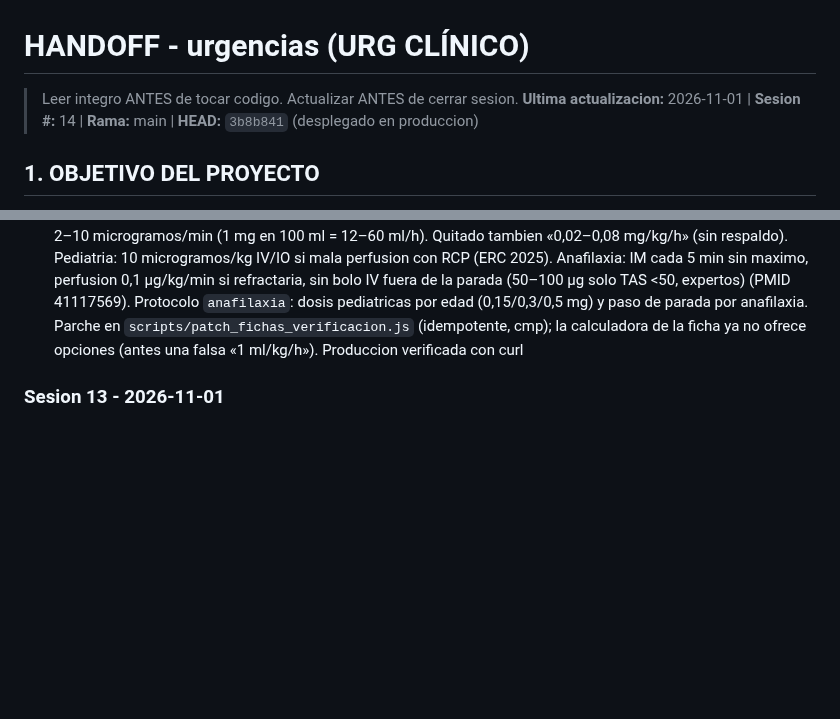
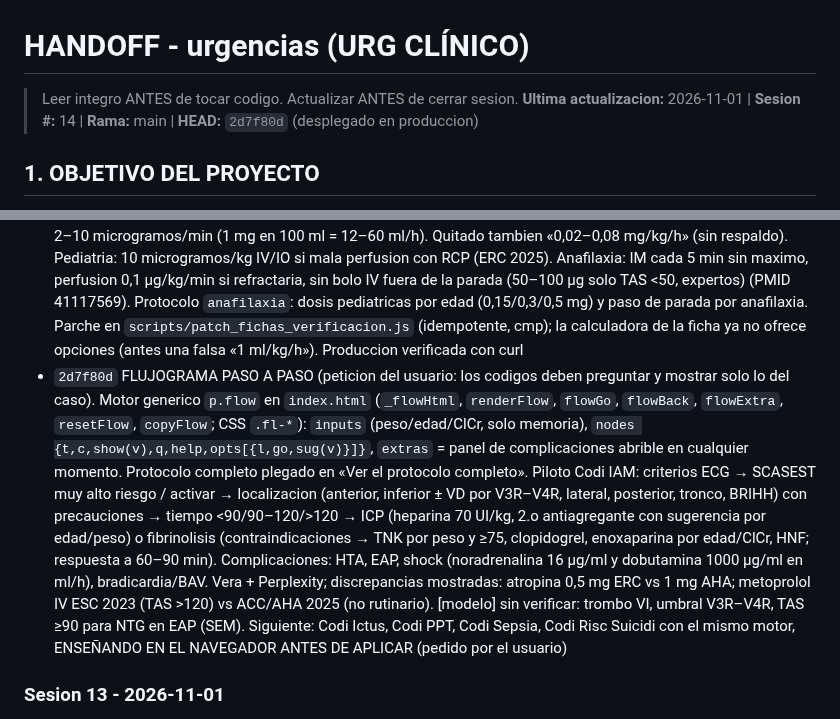
Before and after one commit to juliandavidhiguera/urgencias, a Markdown page: HANDOFF.md, 2 parts joined by grey strips. Drawn GitHub-style; blank space fills up the shorter version.

Commit message:
docs(handoff): flujograma paso a paso del Codi IAM (2d7f80d)

```diff
--- a/HANDOFF.md
+++ b/HANDOFF.md
@@ -1,6 +1,6 @@
 # HANDOFF - urgencias (URG CLÍNICO)
 > Leer integro ANTES de tocar codigo. Actualizar ANTES de cerrar sesion.
-**Ultima actualizacion:** 2026-11-01 | **Sesion #:** 14 | **Rama:** main | **HEAD:** `3b8b841` (desplegado en produccion)
+**Ultima actualizacion:** 2026-11-01 | **Sesion #:** 14 | **Rama:** main | **HEAD:** `2d7f80d` (desplegado en produccion)
 
 ## 1. OBJETIVO DEL PROYECTO
 PWA de consulta rapida para urgencias: cheatsheets, escalas clinicas, formulas, protocolos de codigos de activacion (IAM/ictus/trauma/sepsis/riesgo suicidio), farmacos con perfusion IV calculada por peso, checklist de intubacion/SIR, fichas tecnicas y bibliografia. "Terminado" no aplica (herramienta viva de uso clinico); cada sesion anade/corrige contenido o UI.
@@ -76,6 +76,7 @@ PWA de consulta rapida para urgencias: cheatsheets, escalas clinicas, formulas,
 - `9992522` Codi IAM: el paso de fibrinolisis del SEM v.03 (2023) decia «mitad de dosis si >75a» (corte correcto ≥75, STREAM/ESC/ACC-AHA) y no tenia dosis, anticoagulacion ni conducta post-lisis. Ahora: tabla TNK 30–50 mg y media dosis ≥75; dosis con su fuente (ACC/AHA 2025, ESC 2023, SEM 2023, a peticion del usuario); clopidogrel; enoxaparina 30 mg IV + 1 mg/kg c/12 h (≥75: 0,75 mg/kg sin bolo; ClCr <30 c/24 h) o HNF 60 UI/kg + 12 UI/kg/h; ICP de rescate a 60–90 min y coronariografia 2–24 h. Se aparta del documento SEM: anotado en `src`
 - `0fba117` Codi Ictus: el SEM v.03 es solo prehospitalario (sin dosis de fibrinolisis). Usuario confirma que Campdevanol trombolisa in situ con teleictus. Anadido: TA segun candidato (<185/110 antes, <180/105 24 h; >220/120 solo si no candidato), matiz INR ≤1,7 y ACOD <48 h caso a caso, y bloque hospitalario al final (llegada/teleictus, alteplasa y tenecteplasa con dosis por fuente, ventanas 4,5 h y 4,5–9 h solo alteplasa con imagen, contraindicaciones AHA/ASA 2026, vigilancia, hemorragia y angioedema). → verificado en `7eb48a6`: crioprecipitado 10 U hasta fibrinogeno ≥150 (AHA/ASA 2026; 2019: 200), tranexamico 1 g como ALTERNATIVA (no combinado), angioedema con IECA suspendidos, metilprednisolona 125 + H1 IV, famotidina 20, adrenalina 0,3 mg SC o 0,5 mg neb, icatibant 30 mg (c/6 h, max 3) o C1-INH 20 UI/kg. Dexclorfeniramina 5 mg IV = sustituto español de difenhidramina 50 mg sin equivalencia demostrada [INFERIDO]. Crioprecipitado disponible en Campdevanol (confirmado por el usuario 2026-11-01): el texto actual (crio de primera linea, tranexamico si no hay o contraindicado) ya es correcto
 - `3b8b841` adrenalina (Vera + Perplexity): la ficha del SEM decia en bradicardia «2 - 10 microgramos/kg/min» (ERROR del original catalan: 14–70 veces la dosis con 70 kg); ERC/AHA 2025 y ACC/AHA/HRS (PMID 30586772) = 2–10 microgramos/min (1 mg en 100 ml = 12–60 ml/h). Quitado tambien «0,02–0,08 mg/kg/h» (sin respaldo). Pediatria: 10 microgramos/kg IV/IO si mala perfusion con RCP (ERC 2025). Anafilaxia: IM cada 5 min sin maximo, perfusion 0,1 µg/kg/min si refractaria, sin bolo IV fuera de la parada (50–100 µg solo TAS <50, expertos) (PMID 41117569). Protocolo `anafilaxia`: dosis pediatricas por edad (0,15/0,3/0,5 mg) y paso de parada por anafilaxia. Parche en `scripts/patch_fichas_verificacion.js` (idempotente, cmp); la calculadora de la ficha ya no ofrece opciones (antes una falsa «1 ml/kg/h»). Produccion verificada con curl
+- `2d7f80d` FLUJOGRAMA PASO A PASO (peticion del usuario: los codigos deben preguntar y mostrar solo lo del caso). Motor generico `p.flow` en `index.html` (`_flowHtml`, `renderFlow`, `flowGo`, `flowBack`, `flowExtra`, `resetFlow`, `copyFlow`; CSS `.fl-*`): `inputs` (peso/edad/ClCr, solo memoria), `nodes {t,c,show(v),q,help,opts[{l,go,sug(v)}]}`, `extras` = panel de complicaciones abrible en cualquier momento. Protocolo completo plegado en «Ver el protocolo completo». Piloto Codi IAM: criterios ECG → SCASEST muy alto riesgo / activar → localizacion (anterior, inferior ± VD por V3R–V4R, lateral, posterior, tronco, BRIHH) con precauciones → tiempo <90/90–120/>120 → ICP (heparina 70 UI/kg, 2.o antiagregante con sugerencia por edad/peso) o fibrinolisis (contraindicaciones → TNK por peso y ≥75, clopidogrel, enoxaparina por edad/ClCr, HNF; respuesta a 60–90 min). Complicaciones: HTA, EAP, shock (noradrenalina 16 µg/ml y dobutamina 1000 µg/ml en ml/h), bradicardia/BAV. Vera + Perplexity; discrepancias mostradas: atropina 0,5 mg ERC vs 1 mg AHA; metoprolol IV ESC 2023 (TAS >120) vs ACC/AHA 2025 (no rutinario). [modelo] sin verificar: trombo VI, umbral V3R–V4R, TAS ≥90 para NTG en EAP (SEM). Siguiente: Codi Ictus, Codi PPT, Codi Sepsia, Codi Risc Suicidi con el mismo motor, ENSEÑANDO EN EL NAVEGADOR ANTES DE APLICAR (pedido por el usuario)
 
 ### Sesion 13 - 2026-11-01
 - Modificado: `index.html` (solo `<style>` + 4 `style` inline de textarea/select) -> tipografia y contraste (`/impeccable` typeset: evaluacion + detector en paralelo, vista previa `preview.html` aprobada por el usuario antes de aplicar)
```
